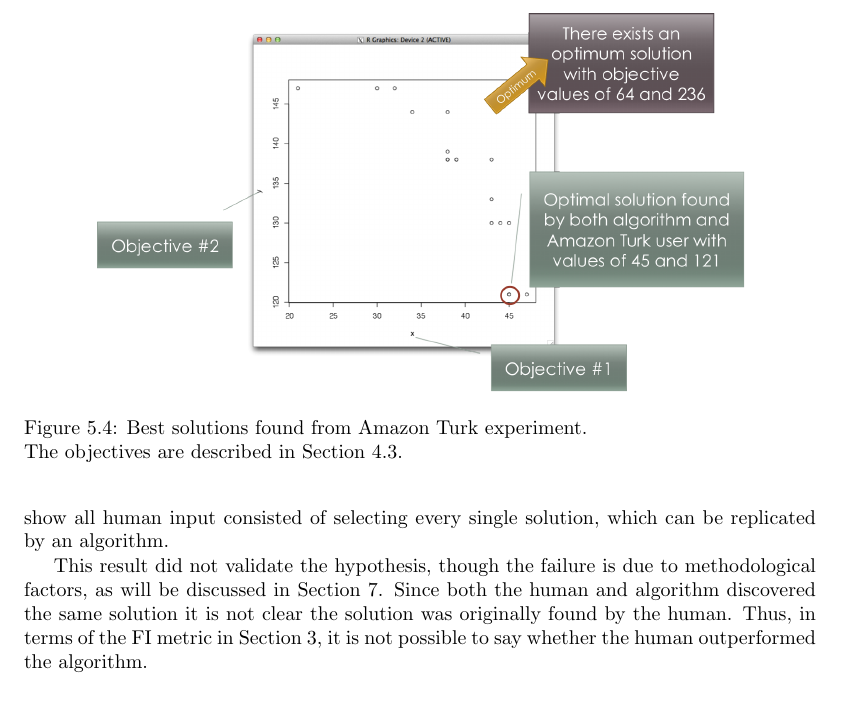
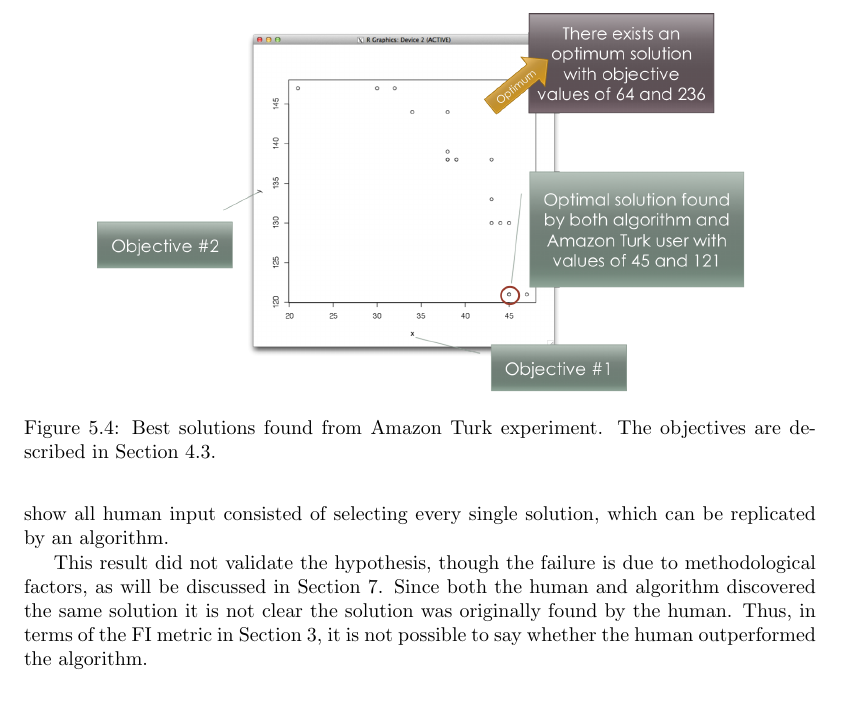
Before and after one commit to johnnyb/eandm-book, a LaTeX thesis (Book.tex, which reads Holloway.tex): part of page 60 of 91, cut so that both start at the same text. Compiled offline with pdfLaTeX.

Commit message:
Reverting something from previous commit that broke things

```diff
--- a/Holloway.tex
+++ b/Holloway.tex
@@ -154,7 +154,7 @@ The guided genetic algorithm received 500 humans inputs from the Amazon Mechanic
 \begin{figure}[!t]
   \centering
   \includegraphics[width=4.5in]{HollowayResults}
-  \caption{Best solutions found from Amazon Turk experiment.\\The objectives are described in Section~\ref{sec:problem}.}
+  \caption{Best solutions found from Amazon Turk experiment.  The objectives are described in Section~\ref{sec:problem}.}
   \label{fig:results}
 \end{figure}
 
```
